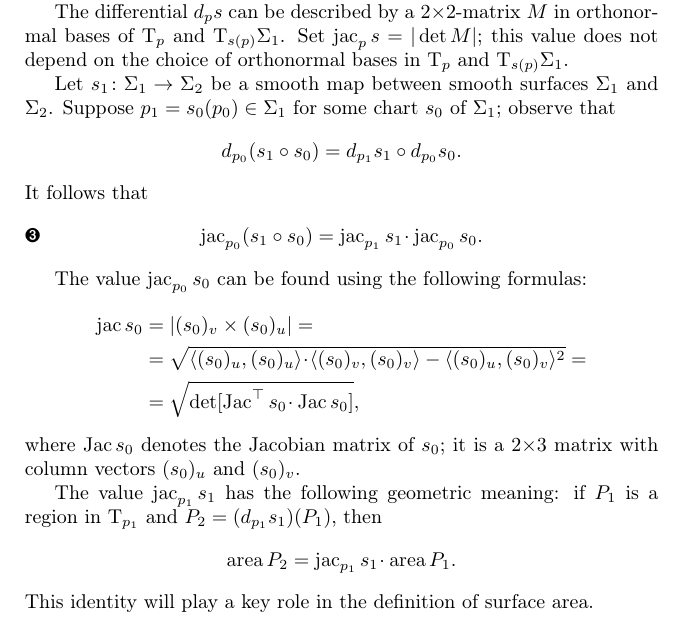
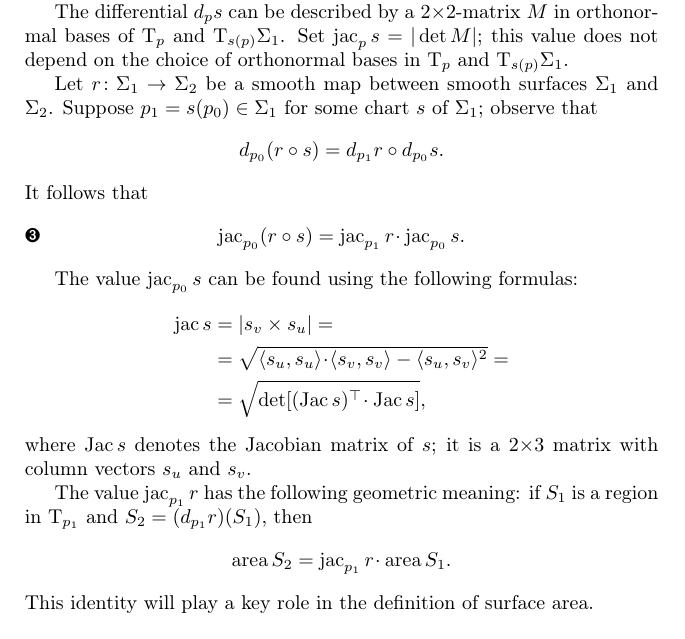
Before and after one commit to anton-petrunin/gauss, a LaTeX thesis (curves-and-surfaces.tex, which reads first-order.tex): part of page 96 of 205, cut so that both start at the same text. Compiled offline with pdfLaTeX.

Commit message:
s_1 --> r

```diff
--- a/first-order.tex
+++ b/first-order.tex
@@ -189,30 +189,30 @@ The differential $d_p s$ can be described by a $2{\times}2$-matrix $M$ in orthon
 Set $\jac_p s=|\det M|$; this value
 does not depend on the choice of orthonormal bases in $\T_p$ and $\T_{s(p)}\Sigma_1$. \label{page:|L|}\index{10d@$d_p f$ (differential)}
 
-Let $ s_1\:\Sigma_1\to\Sigma_2$ be a smooth map between smooth surfaces $\Sigma_1$ and $\Sigma_2$.
-Suppose ${p_1}= s_0(p_0)\in\Sigma_1$ for some chart $s_0$ of $\Sigma_1$;
+Let $r\:\Sigma_1\to\Sigma_2$ be a smooth map between smooth surfaces $\Sigma_1$ and $\Sigma_2$.
+Suppose ${p_1}= s(p_0)\in\Sigma_1$ for some chart $s$ of $\Sigma_1$;
 observe that
-\[d_{p_0}( s_1\circ s_0)=d_{p_1} s_1 \circ d_{p_0} s_0 .\]
+\[d_{p_0}( r\circ s)=d_{p_1} r \circ d_{p_0} s .\]
 It follows that
-\[\jac_{p_0}( s_1\circ s_0)
+\[\jac_{p_0}( r\circ s)
 =
-\jac_{p_1} s_1\cdot\jac_{p_0} s_0 .\eqlbl{eq:jac-composition}\]
+\jac_{p_1} r\cdot\jac_{p_0} s .\eqlbl{eq:jac-composition}\]
 
 
-The value $\jac_{p_0} s_0$ can be found using the following formulas:
+The value $\jac_{p_0} s$ can be found using the following formulas:
 \begin{align*}
-\jac s_0
-&=|(s_0)_v\times (s_0)_u|=
+\jac s
+&=|s_v\times s_u|=
 \\
-&=\sqrt{\langle (s_0)_u, (s_0)_u\rangle\cdot\langle (s_0)_v, (s_0)_v\rangle -\langle (s_0)_u, (s_0)_v\rangle^2}=
+&=\sqrt{\langle s_u, s_u\rangle\cdot\langle s_v, s_v\rangle -\langle s_u, s_v\rangle^2}=
 \\
-&=\sqrt{\det[\Jac^\top s_0\cdot \Jac s_0 ]},
+&=\sqrt{\det[(\Jac s)^\top\cdot \Jac s ]},
 \end{align*}
-where $\Jac s_0$ denotes the Jacobian matrix of $s_0$; it is a $2{\times}3$ matrix with column vectors $(s_0)_u$ and $(s_0)_v$.
+where $\Jac s$ denotes the Jacobian matrix of $s$; it is a $2{\times}3$ matrix with column vectors $s_u$ and $s_v$.
 
-The value $\jac_{p_1} s_1$ has the following geometric meaning:
-if $P_1$ is a region in $\T_{p_1}$ and $P_2=(d_{p_1} s_1)(P_1)$, then
-\[\area P_2=\jac_{p_1} s_1 \cdot \area P_1.\]
+The value $\jac_{p_1} r$ has the following geometric meaning:
+if $S_1$ is a region in $\T_{p_1}$ and $S_2=(d_{p_1} r)(S_1)$, then
+\[\area S_2=\jac_{p_1} r \cdot \area S_1.\]
 This identity will play a key role in the definition of surface area.
 
 \section{Surface integral and area}
```
